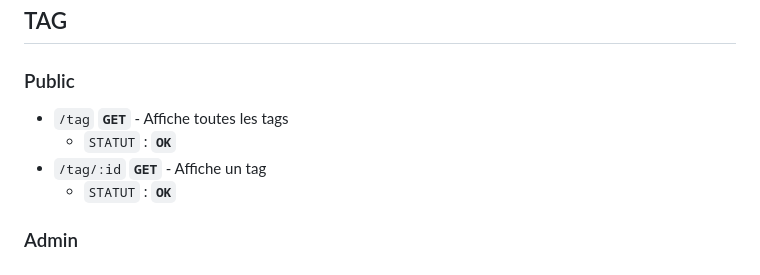
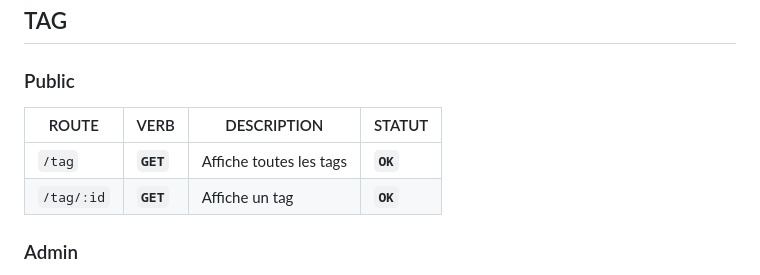
Before and after one commit to AntoinePeral/Ofrigo-back, a Markdown page: README.md, the part around the change printed below. Rendered like a GitHub page.

```diff
--- a/README.md
+++ b/README.md
@@ -145,10 +112,9 @@
 ## TAG
 
 ### Public
-
-- `/tag` <span style="color:green"><strong>`GET`</strong></span> - Affiche toutes les tags
-  - `STATUT` :  <span style="color:green"><strong>`OK`</strong></span>
-- `/tag/:id` <span style="color:green"><strong>`GET`</strong></span> - Affiche un tag
-  - `STATUT` :  <span style="color:green"><strong>`OK`</strong></span>
+|ROUTE|VERB|DESCRIPTION|STATUT|
+|---|---|---|---|
+|`/tag`|<span style="color:green"><strong>`GET`</strong></span>|Affiche toutes les tags|<span style="color:green"><strong>`OK`</strong></span>|
+|`/tag/:id`|<span style="color:green"><strong>`GET`</strong></span>|Affiche un tag|<span style="color:green"><strong>`OK`</strong></span>|
 
 ### Admin
```
Also changed, not shown: other parts of README.md (+78 -115 lines).
